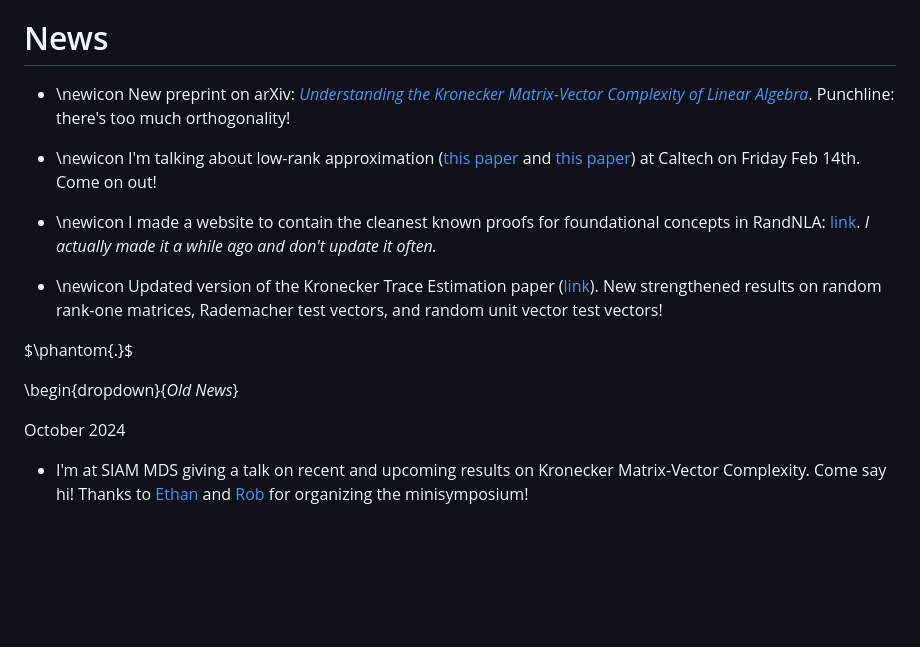
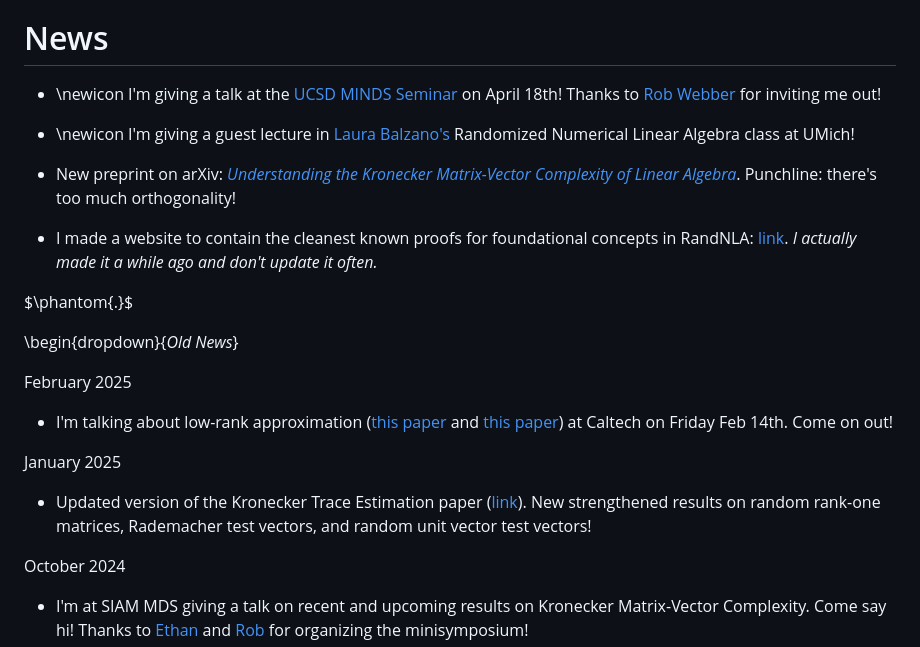
Before and after one commit to RaphaelArkadyMeyerNYU/Ram900Hosting, a Markdown page: index.md, the part around the change. GitHub-like rendering; blank space fills up the shorter version.

Commit message:
Update in March -- UMich & UCSD talks

```diff
--- a/index.md
+++ b/index.md
@@ -51,17 +51,25 @@ Of course, I am interested in problems beyond these areas, and if you want to wo
 
 # News
 
-- \newicon New preprint on arXiv: [_Understanding the Kronecker Matrix-Vector Complexity of Linear Algebra_](https://arxiv.org/abs/2502.08029). Punchline: there's too much orthogonality!
+- \newicon I'm giving a talk at the [UCSD MINDS Seminar](https://sites.google.com/ucsd.edu/ucsd-minds/home) on April 18th! Thanks to [Rob Webber](https://sites.google.com/ucsd.edu/rwebber/) for inviting me out!
 
-- \newicon I'm talking about low-rank approximation ([this paper](https://arxiv.org/abs/2311.14023) and [this paper](https://arxiv.org/abs/2305.02535)) at Caltech on Friday Feb 14th. Come on out!
+- \newicon I'm giving a guest lecture in [Laura Balzano's](https://web.eecs.umich.edu/~girasole/) Randomized Numerical Linear Algebra class at UMich!
 
-- \newicon I made a website to contain the cleanest known proofs for foundational concepts in RandNLA: [link](https://randnla.github.io/). _I actually made it a while ago and don't update it often._
+- New preprint on arXiv: [_Understanding the Kronecker Matrix-Vector Complexity of Linear Algebra_](https://arxiv.org/abs/2502.08029). Punchline: there's too much orthogonality!
 
-- \newicon Updated version of the Kronecker Trace Estimation paper ([link](https://arxiv.org/abs/2309.04952)). New strengthened results on random rank-one matrices, Rademacher test vectors, and random unit vector test vectors!
+- I made a website to contain the cleanest known proofs for foundational concepts in RandNLA: [link](https://randnla.github.io/). _I actually made it a while ago and don't update it often._
 
 $\phantom{.}$
 
 \begin{dropdown}{_Old News_}
+
+February 2025
+
+- I'm talking about low-rank approximation ([this paper](https://arxiv.org/abs/2311.14023) and [this paper](https://arxiv.org/abs/2305.02535)) at Caltech on Friday Feb 14th. Come on out!
+
+January 2025
+
+- Updated version of the Kronecker Trace Estimation paper ([link](https://arxiv.org/abs/2309.04952)). New strengthened results on random rank-one matrices, Rademacher test vectors, and random unit vector test vectors!
 
 October 2024
 
```
